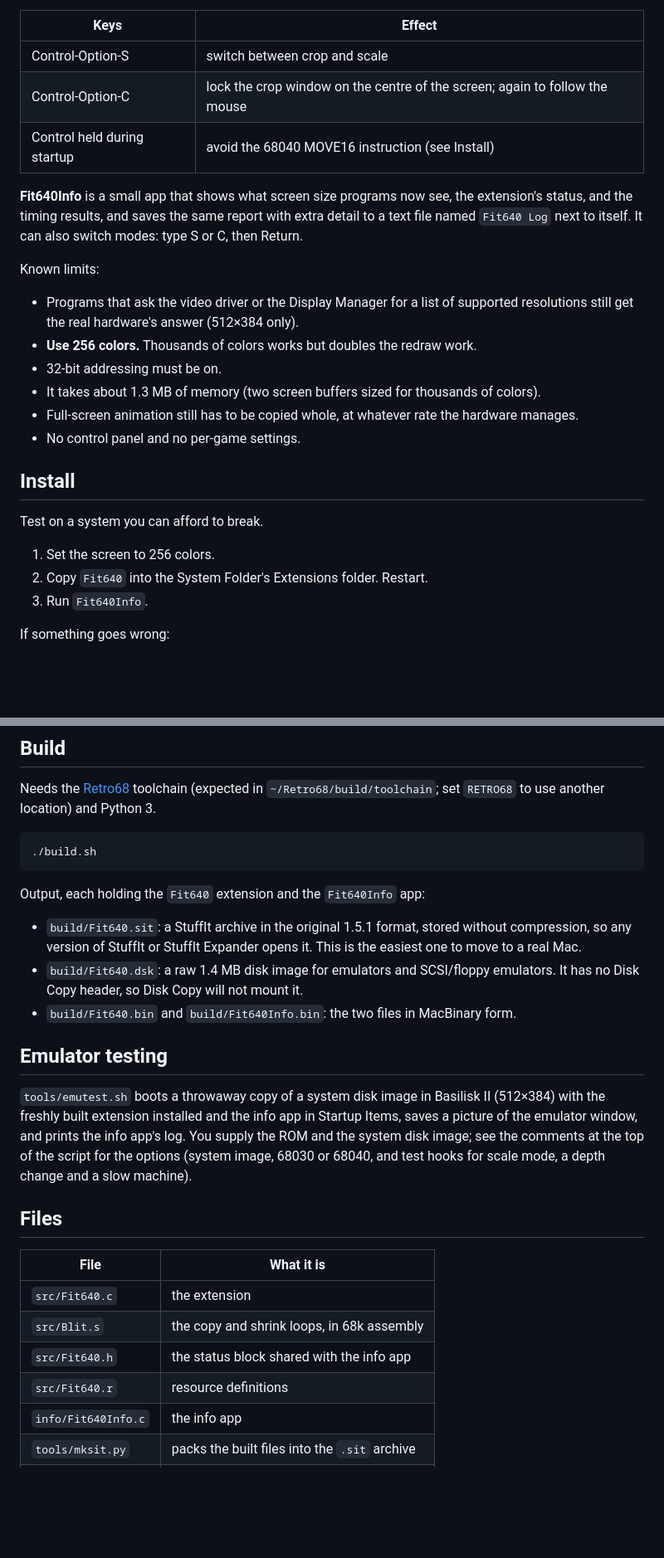
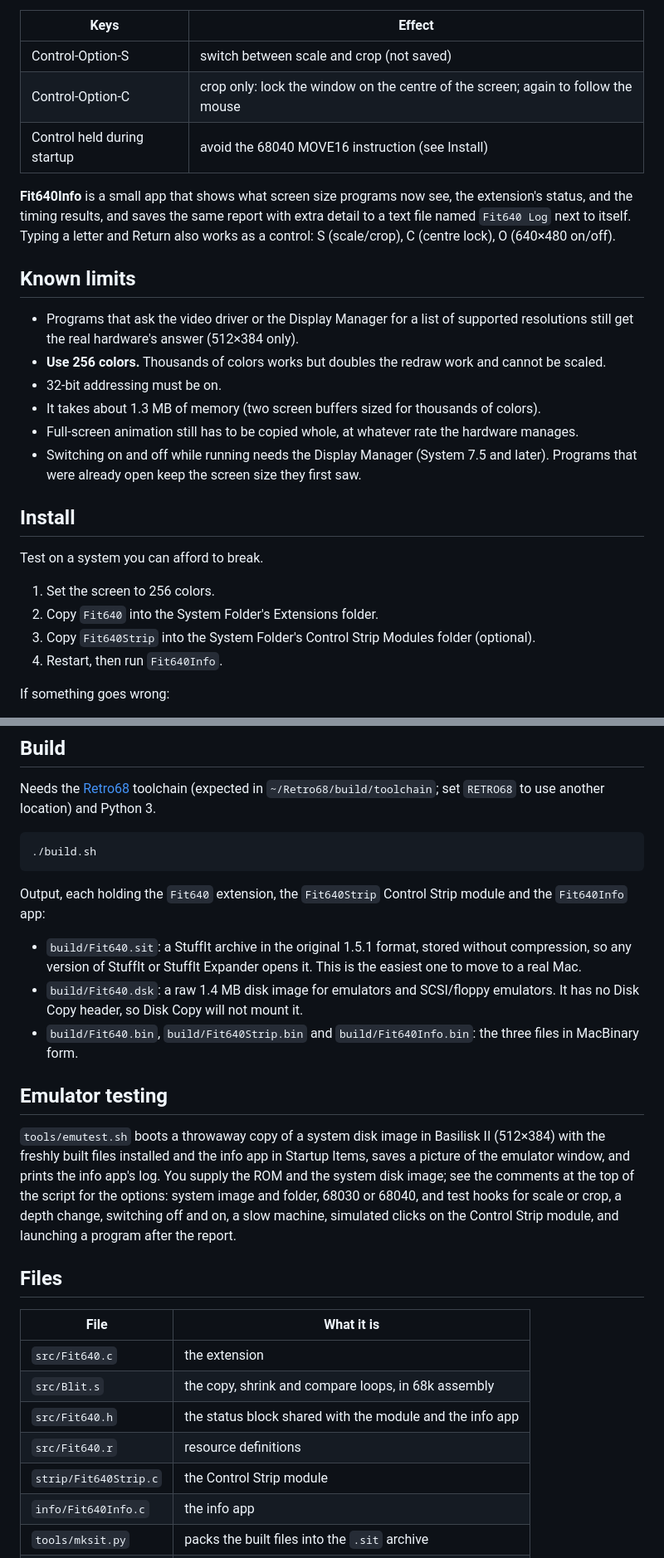
Before and after one commit to tim2o/Fit640, a Markdown page: README.md, 2 parts joined by grey strips. Shown at 83% size. GitHub-like rendering; blank space fills up the shorter version.

````diff
--- a/README.md
+++ b/README.md
@@ -56,34 +75,40 @@ Hot keys:
 
 | Keys | Effect |
 |---|---|
-| Control-Option-S | switch between crop and scale |
-| Control-Option-C | lock the crop window on the centre of the screen; again to follow the mouse |
+| Control-Option-S | switch between scale and crop (not saved) |
+| Control-Option-C | crop only: lock the window on the centre of the screen; again to follow the mouse |
 | Control held during startup | avoid the 68040 MOVE16 instruction (see Install) |
 
 **Fit640Info** is a small app that shows what screen size programs now see,
 the extension's status, and the timing results, and saves the same report
-with extra detail to a text file named `Fit640 Log` next to itself. It can also switch modes: type
-S or C, then Return.
+with extra detail to a text file named `Fit640 Log` next to itself. Typing a
+letter and Return also works as a control: S (scale/crop), C (centre lock),
+O (640×480 on/off).
 
-Known limits:
+## Known limits
 
 - Programs that ask the video driver or the Display Manager for a list of
   supported resolutions still get the real hardware's answer (512×384 only).
-- **Use 256 colors.** Thousands of colors works but doubles the redraw work.
+- **Use 256 colors.** Thousands of colors works but doubles the redraw work
+  and cannot be scaled.
 - 32-bit addressing must be on.
 - It takes about 1.3 MB of memory (two screen buffers sized for thousands of
   colors).
 - Full-screen animation still has to be copied whole, at whatever rate the
   hardware manages.
-- No control panel and no per-game settings.
+- Switching on and off while running needs the Display Manager (System 7.5
+  and later). Programs that were already open keep the screen size they
+  first saw.
 
 ## Install
 
 Test on a system you can afford to break.
 
 1. Set the screen to 256 colors.
-2. Copy `Fit640` into the System Folder's Extensions folder. Restart.
-3. Run `Fit640Info`.
+2. Copy `Fit640` into the System Folder's Extensions folder.
+3. Copy `Fit640Strip` into the System Folder's Control Strip Modules folder
+   (optional).
+4. Restart, then run `Fit640Info`.
 
 If something goes wrong:
 
@@ -104,32 +129,37 @@ Python 3.
 ./build.sh
 ```
 
-Output, each holding the `Fit640` extension and the `Fit640Info` app:
+Output, each holding the `Fit640` extension, the `Fit640Strip` Control Strip
+module and the `Fit640Info` app:
 
 - `build/Fit640.sit`: a StuffIt archive in the original 1.5.1 format, stored
   without compression, so any version of StuffIt or StuffIt Expander opens it.
   This is the easiest one to move to a real Mac.
 - `build/Fit640.dsk`: a raw 1.4 MB disk image for emulators and SCSI/floppy
   emulators. It has no Disk Copy header, so Disk Copy will not mount it.
-- `build/Fit640.bin` and `build/Fit640Info.bin`: the two files in MacBinary form.
+- `build/Fit640.bin`, `build/Fit640Strip.bin` and `build/Fit640Info.bin`: the
+  three files in MacBinary form.
 
 ## Emulator testing
 
 `tools/emutest.sh` boots a throwaway copy of a system disk image in
-Basilisk II (512×384) with the freshly built extension installed and the
-info app in Startup Items, saves a picture of the emulator window, and prints
-the info app's log. You supply the ROM and the system disk image; see the
-comments at the top of the script for the options (system image, 68030 or
-68040, and test hooks for scale mode, a depth change and a slow machine).
+Basilisk II (512×384) with the freshly built files installed and the info app
+in Startup Items, saves a picture of the emulator window, and prints the info
+app's log. You supply the ROM and the system disk image; see the comments at
+the top of the script for the options: system image and folder, 68030 or
+68040, and test hooks for scale or crop, a depth change, switching off and
+on, a slow machine, simulated clicks on the Control Strip module, and
+launching a program after the report.
 
 ## Files
 
 | File | What it is |
 |---|---|
 | `src/Fit640.c` | the extension |
-| `src/Blit.s` | the copy and shrink loops, in 68k assembly |
-| `src/Fit640.h` | the status block shared with the info app |
+| `src/Blit.s` | the copy, shrink and compare loops, in 68k assembly |
+| `src/Fit640.h` | the status block shared with the module and the info app |
 | `src/Fit640.r` | resource definitions |
+| `strip/Fit640Strip.c` | the Control Strip module |
 | `info/Fit640Info.c` | the info app |
 | `tools/mksit.py` | packs the built files into the `.sit` archive |
 | `tools/emutest.sh` | automated emulator test |
````
Also changed, not shown: other parts of README.md (+40 -21 lines), docs/crop.png (deleted), docs/ev-crop.png (added), docs/ev-scale.png (added), docs/scale.png (deleted), 8 other files.
